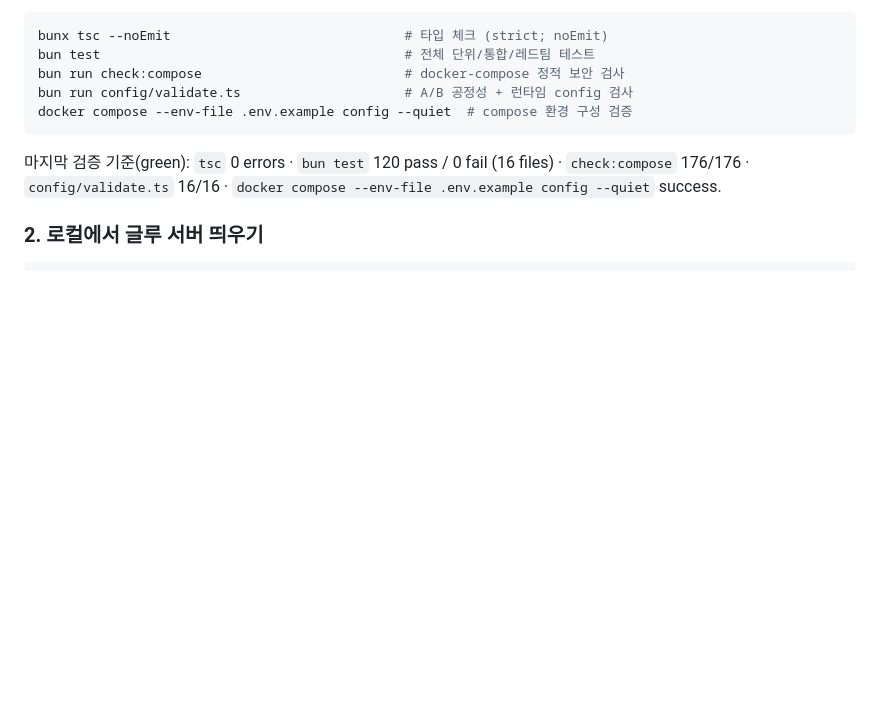
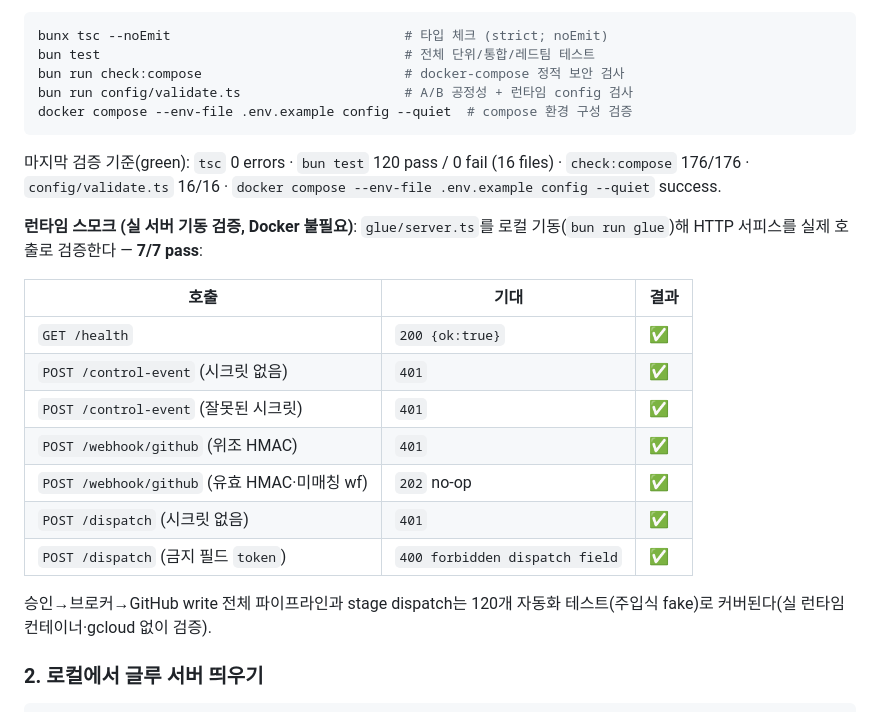
Before and after one commit to akillness/jeo-claw, a Markdown page: README.md, the part around the change. GitHub-like rendering; blank space fills up the shorter version.

Commit message:
docs: verified runtime smoke (7/7) + operation guide
Boot glue/server.ts locally and verify HTTP surface end-to-end:
health 200, control-event/dispatch auth 401, forged HMAC 401, valid
HMAC unknown-wf 202 no-op, dispatch forbidden-field 400. Static gates
green: tsc 0, bun test 120/0, check:compose 176/176, validate 16/16.

````diff
--- a/README.md
+++ b/README.md
@@ -93,6 +93,20 @@ docker compose --env-file .env.example config --quiet  # compose 환경 구성
 ```
 
 마지막 검증 기준(green): `tsc` 0 errors · `bun test` 120 pass / 0 fail (16 files) · `check:compose` 176/176 · `config/validate.ts` 16/16 · `docker compose --env-file .env.example config --quiet` success.
+
+**런타임 스모크 (실 서버 기동 검증, Docker 불필요)**: `glue/server.ts`를 로컬 기동(`bun run glue`)해 HTTP 서피스를 실제 호출로 검증한다 — **7/7 pass**:
+
+| 호출 | 기대 | 결과 |
+|------|------|------|
+| `GET /health` | `200 {ok:true}` | ✅ |
+| `POST /control-event` (시크릿 없음) | `401` | ✅ |
+| `POST /control-event` (잘못된 시크릿) | `401` | ✅ |
+| `POST /webhook/github` (위조 HMAC) | `401` | ✅ |
+| `POST /webhook/github` (유효 HMAC·미매칭 wf) | `202` no-op | ✅ |
+| `POST /dispatch` (시크릿 없음) | `401` | ✅ |
+| `POST /dispatch` (금지 필드 `token`) | `400 forbidden dispatch field` | ✅ |
+
+승인→브로커→GitHub write 전체 파이프라인과 stage dispatch는 120개 자동화 테스트(주입식 fake)로 커버된다(실 런타임 컨테이너·gcloud 없이 검증).
 
 ### 2. 로컬에서 글루 서버 띄우기
 
````
